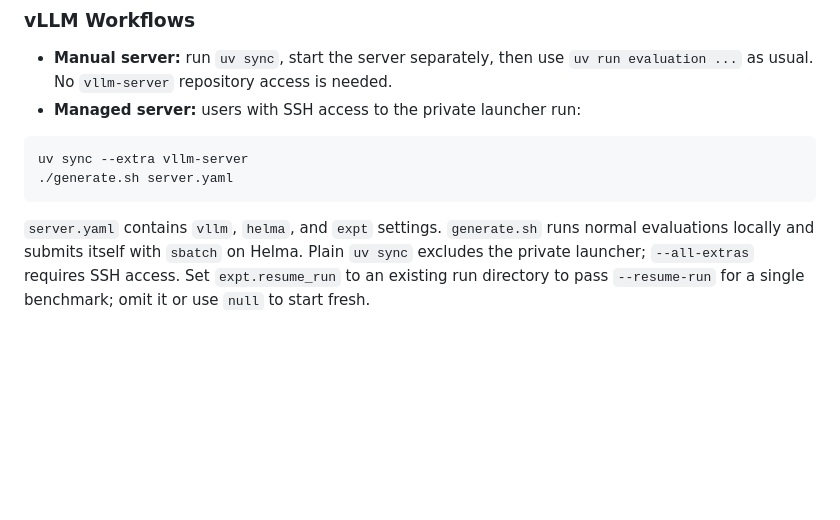
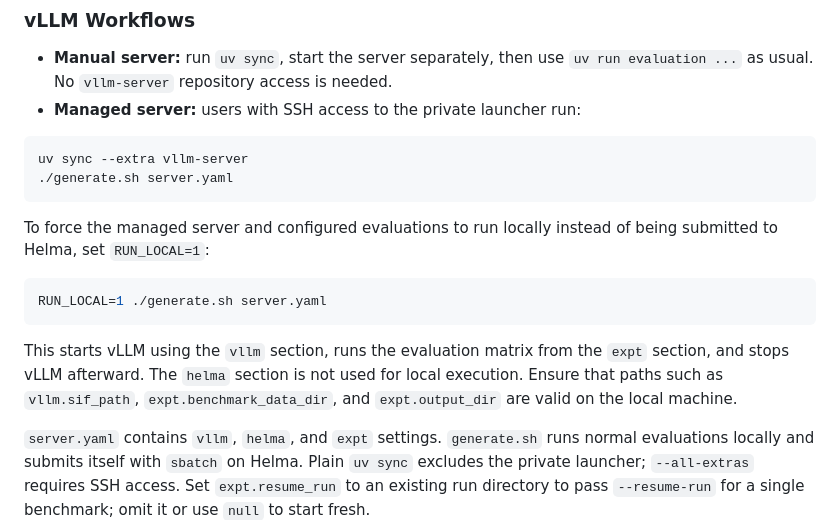
Before and after one commit to billy0705/Agentic-Inference-with-Shared-Information, a Markdown page: README.md, the part around the change. Drawn GitHub-style; blank space fills up the shorter version.

Commit message:
add instructions for running managed server evaluations locally

````diff
--- a/README.md
+++ b/README.md
@@ -51,6 +51,18 @@ That command will create the environment from `pyproject.toml` / `uv.lock` befor
 uv sync --extra vllm-server
 ./generate.sh server.yaml
 ```
+
+To force the managed server and configured evaluations to run locally instead
+of being submitted to Helma, set `RUN_LOCAL=1`:
+
+```bash
+RUN_LOCAL=1 ./generate.sh server.yaml
+```
+
+This starts vLLM using the `vllm` section, runs the evaluation matrix from the
+`expt` section, and stops vLLM afterward. The `helma` section is not used for
+local execution. Ensure that paths such as `vllm.sif_path`,
+`expt.benchmark_data_dir`, and `expt.output_dir` are valid on the local machine.
 
 `server.yaml` contains `vllm`, `helma`, and `expt` settings. `generate.sh` runs
 normal evaluations locally and submits itself with `sbatch` on Helma. Plain
````
